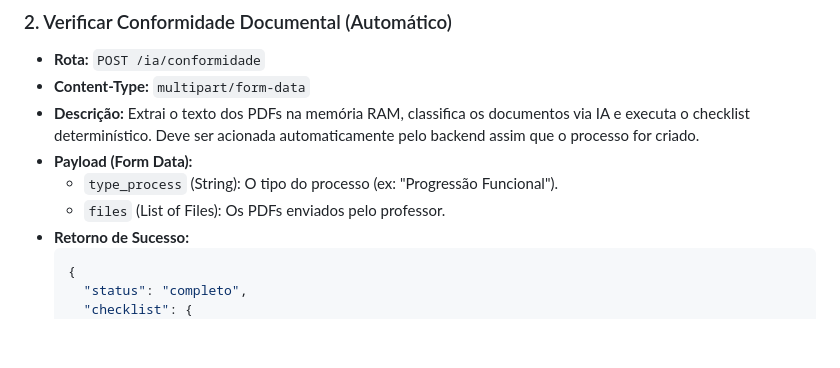
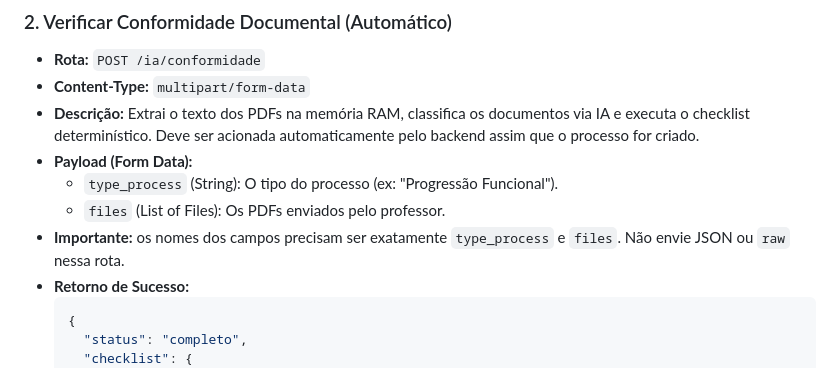
Before and after one commit to Piaui-para-o-mundo/ClarIA_backend, a Markdown page: DOC_API_RAG.md, the part around the change. GitHub-like rendering; blank space fills up the shorter version.

````diff
--- a/DOC_API_RAG.md
+++ b/DOC_API_RAG.md
@@ -38,6 +38,7 @@ Para evitar processar os mesmos PDFs pesados repetidas vezes, o novo fluxo funci
 - **Payload (Form Data):**
   - `type_process` (String): O tipo do processo (ex: "Progressão Funcional").
   - `files` (List of Files): Os PDFs enviados pelo professor.
+- **Importante:** os nomes dos campos precisam ser exatamente `type_process` e `files`. Não envie JSON ou `raw` nessa rota.
 - **Retorno de Sucesso:**
   ```json
   {
````
Also changed, not shown: API_ROUTES_FRONTEND.md (+1 -1 lines).
